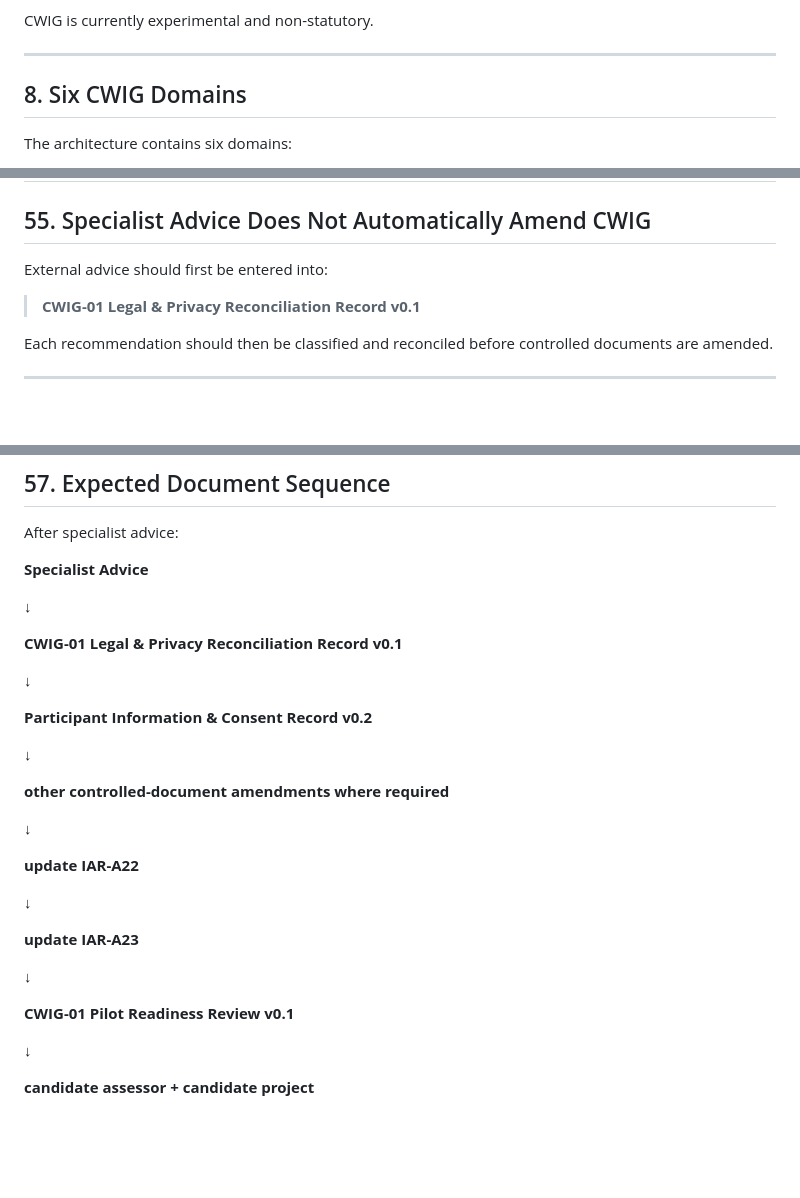
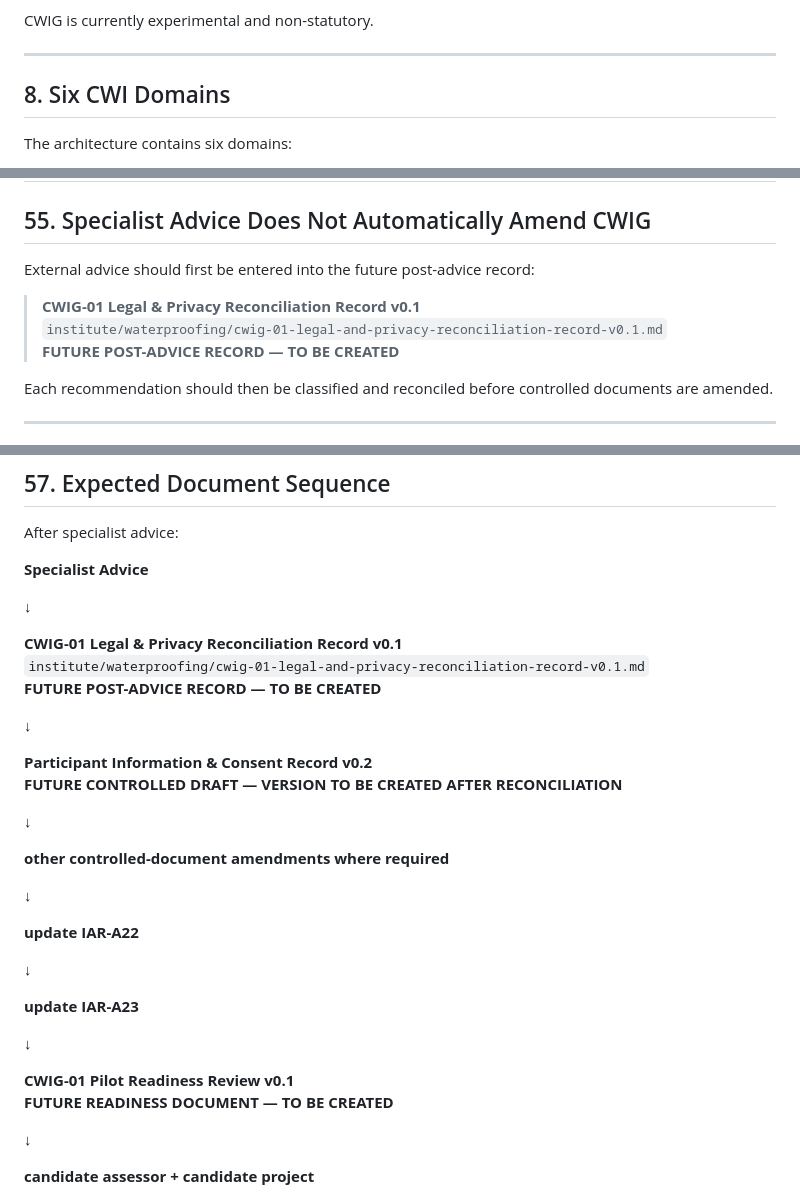
Before and after one commit to dantuffy3-cmyk/carpenters-for-housing-reform, a Markdown page: institute/waterproofing/cwig-01-specialist-review-send-package-v0.1.md, 3 parts joined by grey strips. Drawn GitHub-style; blank space fills up the shorter version.

Commit message:
Tighten CWIG specialist review package QC
Co-authored-by: dantuffy3-cmyk <265672572+dantuffy3-cmyk@users.noreply.github.com>

```diff
--- a/institute/waterproofing/cwig-01-specialist-review-send-package-v0.1.md
+++ b/institute/waterproofing/cwig-01-specialist-review-send-package-v0.1.md
@@ -125,7 +125,7 @@ CWIG is currently experimental and non-statutory.
 
 ---
 
-## 8. Six CWIG Domains
+## 8. Six CWI Domains
 
 The architecture contains six domains:
 
@@ -1041,9 +1041,11 @@ Do not retrospectively rewrite the external advice.
 
 ## 55. Specialist Advice Does Not Automatically Amend CWIG
 
-External advice should first be entered into:
+External advice should first be entered into the future post-advice record:
 
 > **CWIG-01 Legal & Privacy Reconciliation Record v0.1**
+> `institute/waterproofing/cwig-01-legal-and-privacy-reconciliation-record-v0.1.md`
+> **FUTURE POST-ADVICE RECORD — TO BE CREATED**
 
 Each recommendation should then be classified and reconciled before controlled documents are amended.
 
@@ -1076,10 +1078,13 @@ After specialist advice:
 ↓
 
 **CWIG-01 Legal & Privacy Reconciliation Record v0.1**
+`institute/waterproofing/cwig-01-legal-and-privacy-reconciliation-record-v0.1.md`
+**FUTURE POST-ADVICE RECORD — TO BE CREATED**
 
 ↓
 
 **Participant Information & Consent Record v0.2**
+**FUTURE CONTROLLED DRAFT — VERSION TO BE CREATED AFTER RECONCILIATION**
 
 ↓
 
@@ -1096,6 +1101,7 @@ After specialist advice:
 ↓
 
 **CWIG-01 Pilot Readiness Review v0.1**
+**FUTURE READINESS DOCUMENT — TO BE CREATED**
 
 ↓
 
```
Also changed, not shown: other parts of institute/waterproofing/cwig-01-specialist-review-send-package-v0.1.md (+1 -1 lines).
